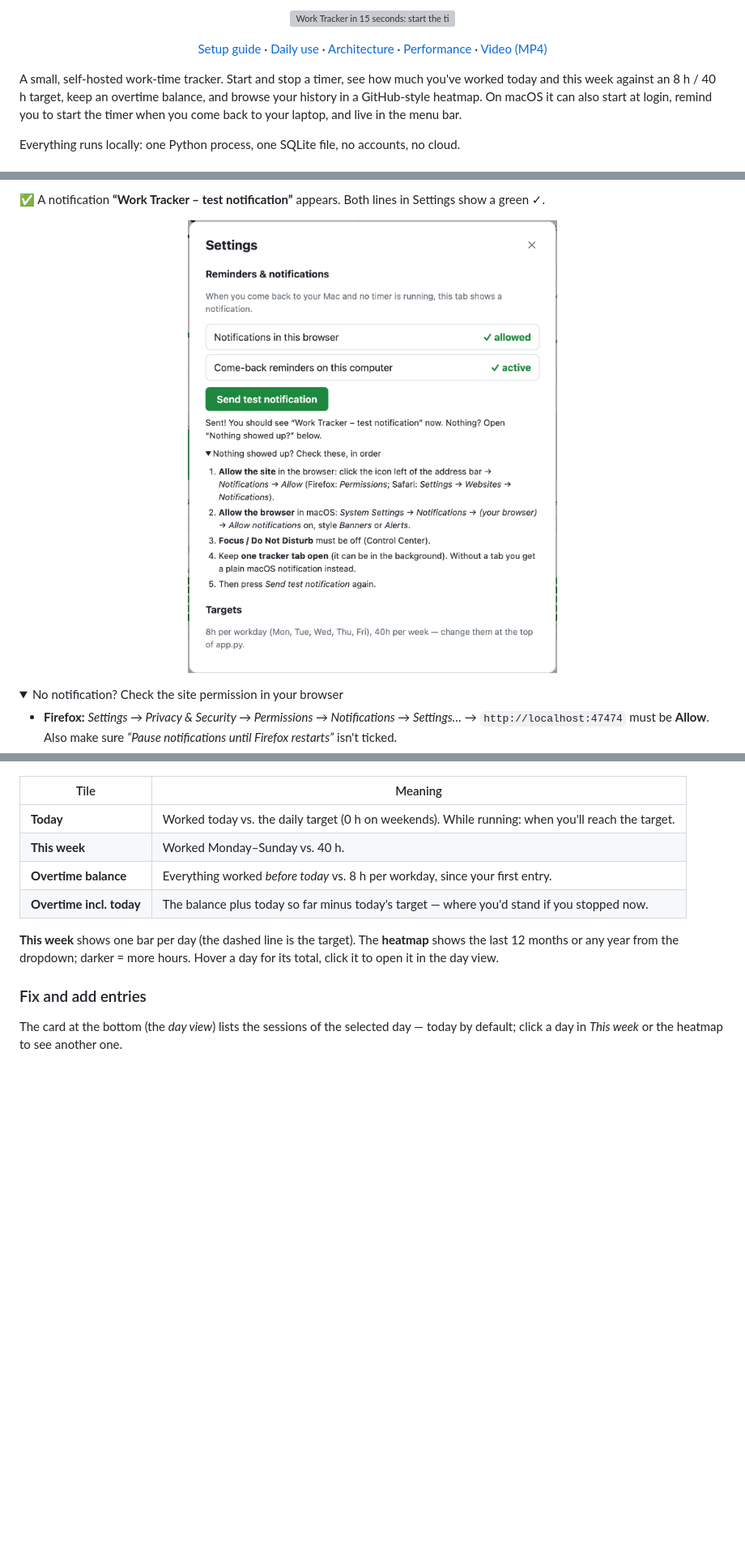
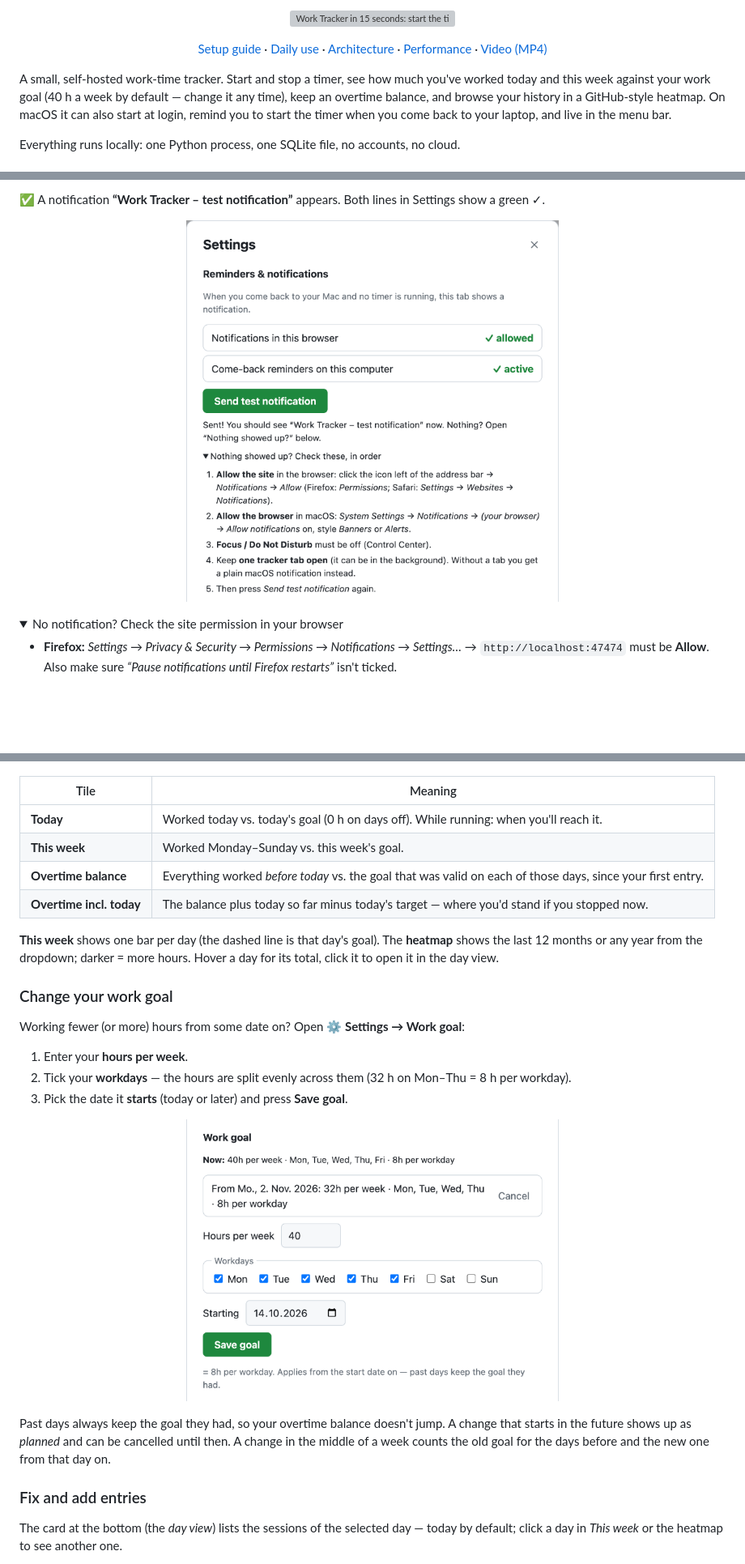
Before and after one commit to FynnHer/Work-Tracker, a Markdown page: README.md, 3 parts joined by grey strips. Shown: that part at 81% size. Drawn GitHub-style; pictures changed too: docs/goals.png (added), docs/settings.png; folded sections open; blank space fills up the shorter version; grey boxes are pictures that could not be loaded.

```diff
--- a/README.md
+++ b/README.md
@@ -15,7 +15,7 @@
 </p>
 
 A small, self-hosted work-time tracker. Start and stop a timer, see how much you've worked today and
-this week against an 8 h / 40 h target, keep an overtime balance, and browse your history in a
+this week against your work goal (40 h a week by default — change it any time), keep an overtime balance, and browse your history in a
 GitHub-style heatmap. On macOS it can also start at login, remind you to start the timer when you
 come back to your laptop, and live in the menu bar.
 
@@ -234,14 +236,28 @@ time.
 
 | Tile | Meaning |
 |---|---|
-| **Today** | Worked today vs. the daily target (0 h on weekends). While running: when you'll reach the target. |
-| **This week** | Worked Monday–Sunday vs. 40 h. |
-| **Overtime balance** | Everything worked *before today* vs. 8 h per workday, since your first entry. |
+| **Today** | Worked today vs. today's goal (0 h on days off). While running: when you'll reach it. |
+| **This week** | Worked Monday–Sunday vs. this week's goal. |
+| **Overtime balance** | Everything worked *before today* vs. the goal that was valid on each of those days, since your first entry. |
 | **Overtime incl. today** | The balance plus today so far minus today's target — where you'd stand if you stopped now. |
 
-**This week** shows one bar per day (the dashed line is the target). The **heatmap** shows the last
+**This week** shows one bar per day (the dashed line is that day's goal). The **heatmap** shows the last
 12 months or any year from the dropdown; darker = more hours. Hover a day for its total, click it to
 open it in the day view.
+
+### Change your work goal
+
+Working fewer (or more) hours from some date on? Open **⚙ Settings → Work goal**:
+
+1. Enter your **hours per week**.
+2. Tick your **workdays** — the hours are split evenly across them (32 h on Mon–Thu = 8 h per workday).
+3. Pick the date it **starts** (today or later) and press **Save goal**.
+
+<p align="center"><img src="docs/goals.png" alt="Work goal settings: current goal, a planned change from 2 November, and the form" width="460"></p>
+
+Past days always keep the goal they had, so your overtime balance doesn't jump. A change that starts
+in the future shows up as *planned* and can be cancelled until then. A change in the middle of a week
+counts the old goal for the days before and the new one from that day on.
 
 ### Fix and add entries
 
```
Also changed, not shown: other parts of README.md (+6 -1 lines), 4 other files.
